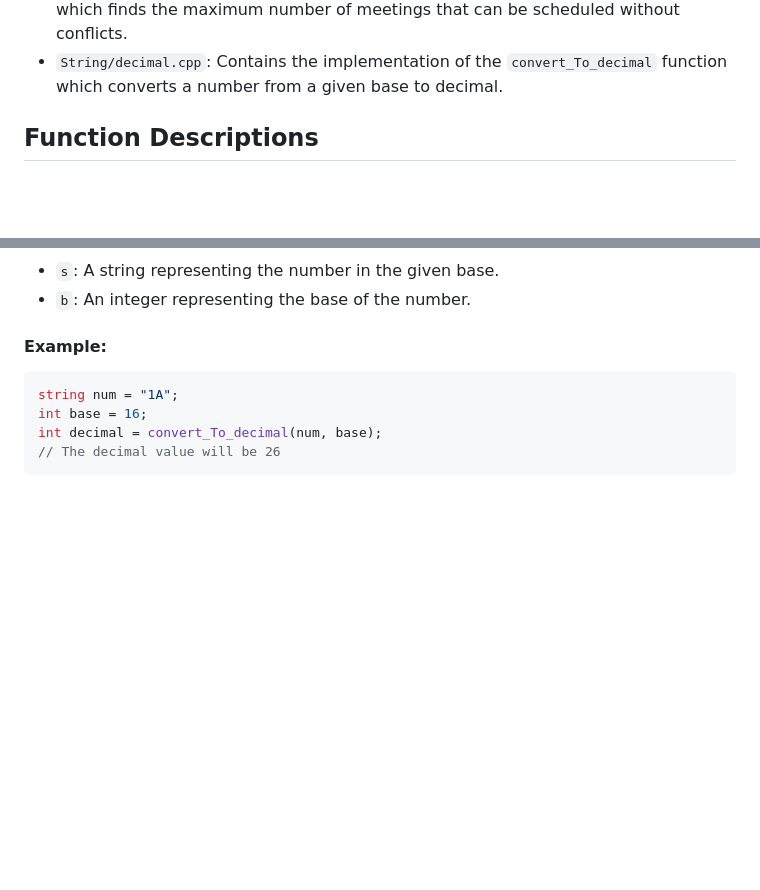
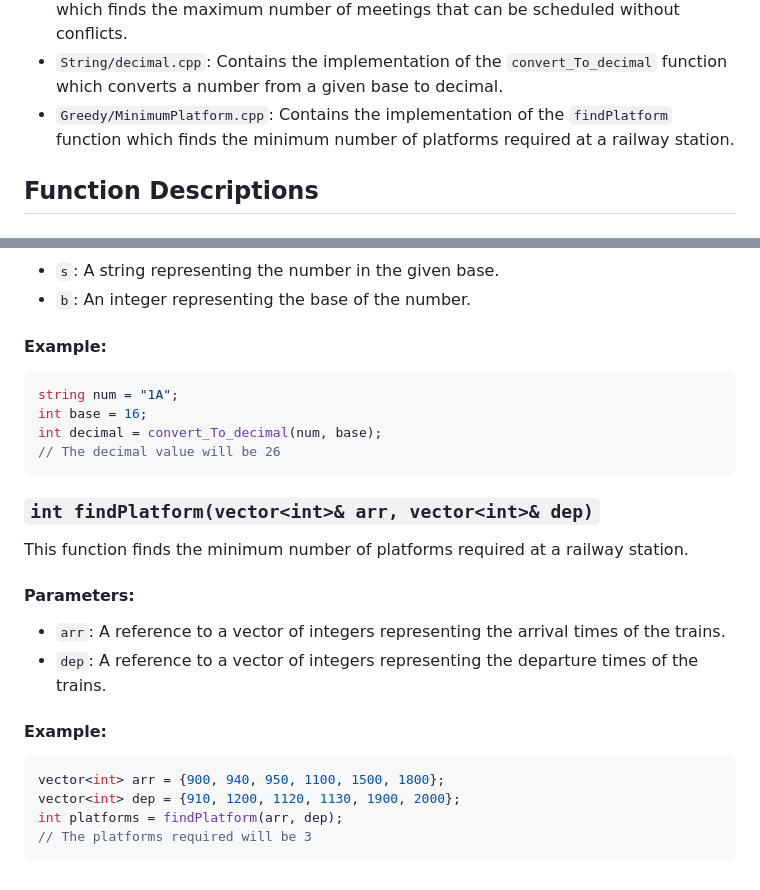
Before and after one commit to vipul-8840/Striver_SDE_Sheet, a Markdown page: README.md, 2 parts joined by grey strips. GitHub-like rendering; blank space fills up the shorter version.

Commit message:
new problem added

````diff
--- a/README.md
+++ b/README.md
@@ -40,6 +40,7 @@ This project contains C++ implementations of various algorithms.
 - `Greedy/Coins.cpp`: Contains the implementation of the `main` function which finds the minimum number of coins required to form a given total amount.
 - `Greedy/MeetingRoom.cpp`: Contains the implementation of the `maxMeetings` function which finds the maximum number of meetings that can be scheduled without conflicts.
 - `String/decimal.cpp`: Contains the implementation of the `convert_To_decimal` function which converts a number from a given base to decimal.
+- `Greedy/MinimumPlatform.cpp`: Contains the implementation of the `findPlatform` function which finds the minimum number of platforms required at a railway station.
 
 ## Function Descriptions
 
@@ -566,3 +567,19 @@ int base = 16;
 int decimal = convert_To_decimal(num, base);
 // The decimal value will be 26
 ```
+
+### `int findPlatform(vector<int>& arr, vector<int>& dep)`
+
+This function finds the minimum number of platforms required at a railway station.
+
+#### Parameters:
+- `arr`: A reference to a vector of integers representing the arrival times of the trains.
+- `dep`: A reference to a vector of integers representing the departure times of the trains.
+
+#### Example:
+```cpp
+vector<int> arr = {900, 940, 950, 1100, 1500, 1800};
+vector<int> dep = {910, 1200, 1120, 1130, 1900, 2000};
+int platforms = findPlatform(arr, dep);
+// The platforms required will be 3
+```
````
